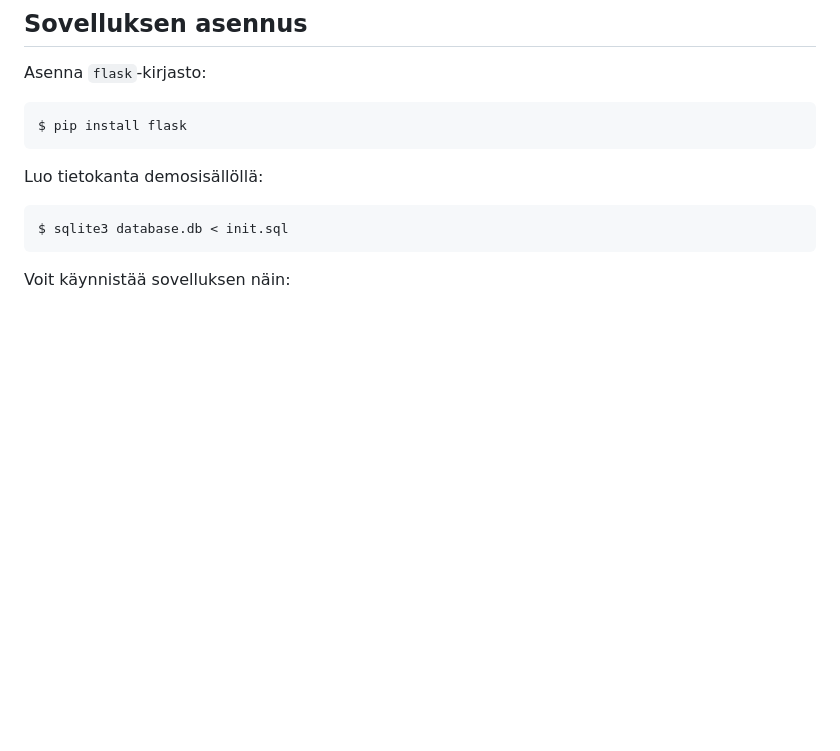
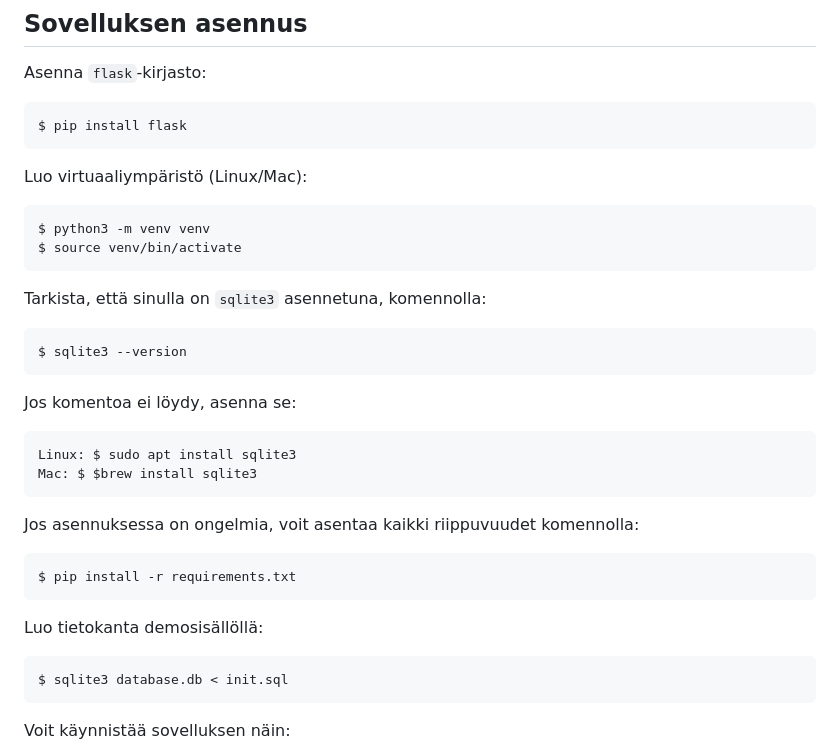
Before and after one commit to jtompuri/writing-contest-web-app, a Markdown page: README.md, the part around the change. GitHub-like rendering; blank space fills up the shorter version.

Commit message:
Detailed installation instructions

````diff
--- a/README.md
+++ b/README.md
@@ -8,6 +8,29 @@ Asenna `flask`-kirjasto:
 
 ```
 $ pip install flask
+```
+
+
+Luo virtuaaliympäristö (Linux/Mac):
+```
+$ python3 -m venv venv
+$ source venv/bin/activate
+```
+
+Tarkista, että sinulla on `sqlite3` asennetuna, komennolla:
+```
+$ sqlite3 --version
+```
+
+Jos komentoa ei löydy, asenna se:
+```
+Linux: $ sudo apt install sqlite3
+Mac: $ $brew install sqlite3
+```
+
+Jos asennuksessa on ongelmia, voit asentaa kaikki riippuvuudet komennolla:
+```
+$ pip install -r requirements.txt
 ```
 
 Luo tietokanta demosisällöllä:
````
